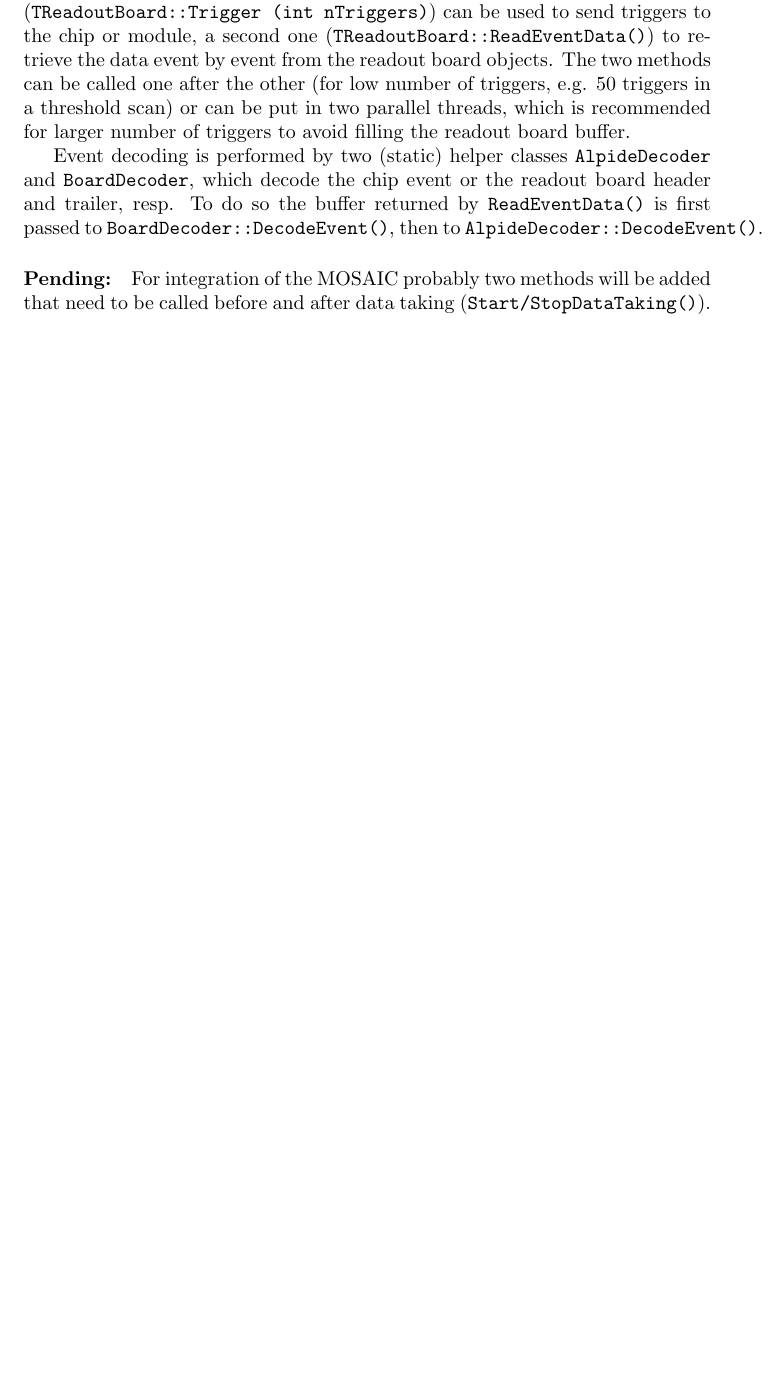
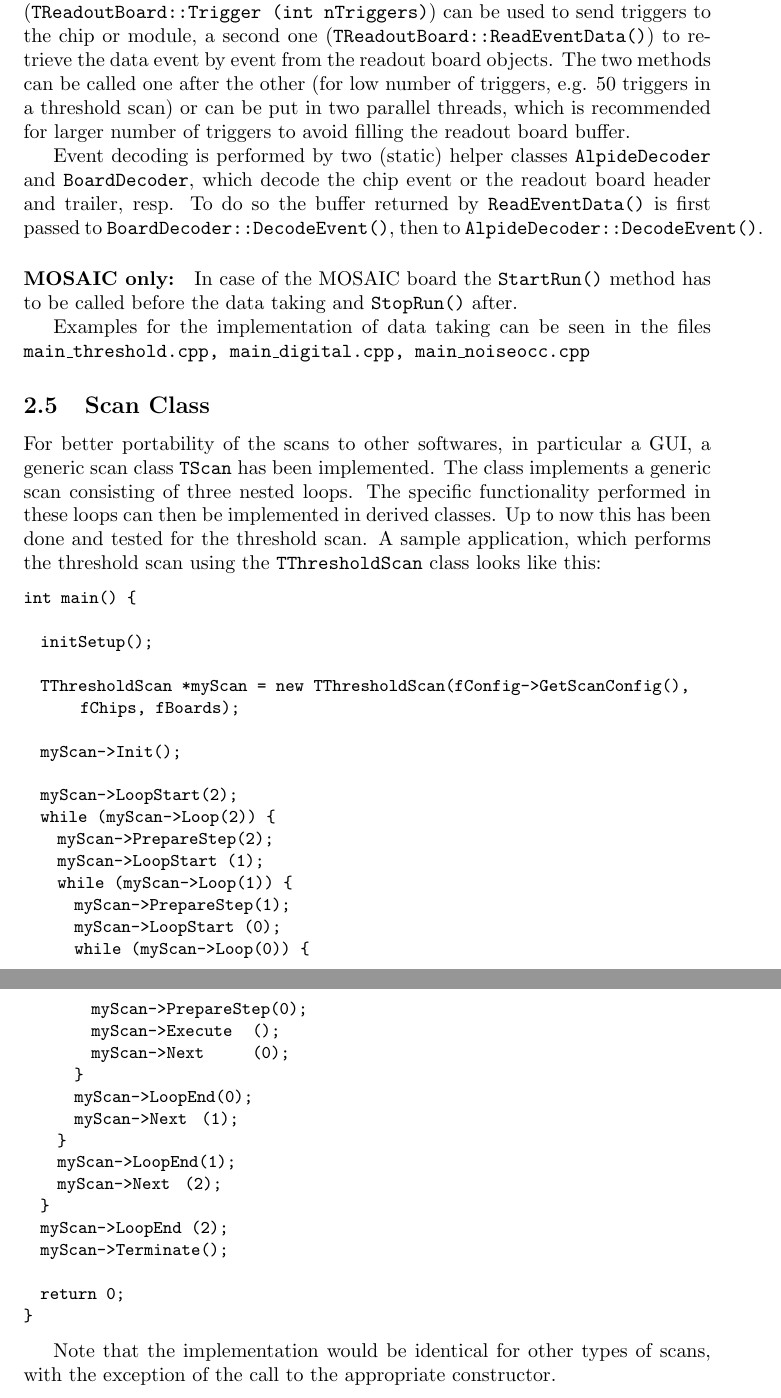
Before and after one commit to AudreyFrancisco/SingleLadderQualification, a LaTeX document (Doc/DeveloperManual.tex): part of page 5 of 9 before the commit and two parts of pages 4 and 5 of 9 after it, the two joined at a grey line, cut so that both start at the same text, the shorter picture padded with empty space. Compiled offline with pdfLaTeX.

Commit message:
Updated developer manual

```diff
--- a/Doc/Manual.tex
+++ b/Doc/DeveloperManual.tex
@@ -1,14 +1,18 @@
 \documentclass{article}
 \usepackage{fancyvrb}
-
+\usepackage{listings}
+\lstset{
+basicstyle=\small\ttfamily,
+columns=flexible,
+breaklines=true
+}
 \let\oldsection\section
-\renewcommand\section{\clearpage\oldsection}
+%\renewcommand\section{\clearpage\oldsection}
 
 \begin{document}
 \title{ALPIDE Characterisation Software Framework - Manual}
 \date{rev. 1, \today}
 
-%\author{Markus Keil}
 \maketitle
 
 
@@ -185,14 +188,53 @@ buffer returned by \texttt{ReadEventData()} is first passed to
 
 
 
-\paragraph{Pending:} For integration of the MOSAIC probably two
-methods will be added that need to be called before and after data
-taking (\texttt {Start/StopDataTaking()}).
+\paragraph{MOSAIC only:} In case of the MOSAIC board the \texttt{StartRun()} method has to be called before the data taking and \texttt{StopRun()} after.
+
+Examples for the implementation of data taking can be seen in the files \texttt{main\_threshold.cpp, main\_digital.cpp, main\_noiseocc.cpp}
 
 
 
+\subsection {Scan Class}
+For better portability of the scans to other softwares, in particular a GUI, a generic scan class \texttt{TScan} has been implemented. The class implements a generic scan consisting of three nested loops. The specific functionality performed in these loops can then be implemented in derived classes. Up to now this has been done and tested for the threshold scan. A sample application, which performs the threshold scan using the \texttt{TThresholdScan} class looks like this:
 
-\section {Reference Manual}
+\begin {lstlisting}
+int main() {
+
+  initSetup();
+
+  TThresholdScan *myScan = new TThresholdScan(fConfig->GetScanConfig(), fChips, fBoards);
+
+  myScan->Init();
+
+  myScan->LoopStart(2);
+  while (myScan->Loop(2)) {
+    myScan->PrepareStep(2);
+    myScan->LoopStart  (1);
+    while (myScan->Loop(1)) {
+      myScan->PrepareStep(1);
+      myScan->LoopStart  (0);
+      while (myScan->Loop(0)) {
+        myScan->PrepareStep(0);
+        myScan->Execute    ();
+        myScan->Next       (0);
+      }
+      myScan->LoopEnd(0);
+      myScan->Next   (1);
+    }
+    myScan->LoopEnd(1);
+    myScan->Next   (2);
+  }
+  myScan->LoopEnd  (2);
+  myScan->Terminate();
+
+  return 0;
+}
+\end{lstlisting}
+
+Note that the implementation would be identical for other types of scans, with the exception of the call to the appropriate constructor.
+
+\clearpage
+\section {Reference}
 
 \subsection{Readout Board}
 
```
Also changed, not shown: Doc/DeveloperManual.pdf (added), Doc/Manual.pdf (deleted), Doc/DeveloperManual.tex (43 more changed lines).
